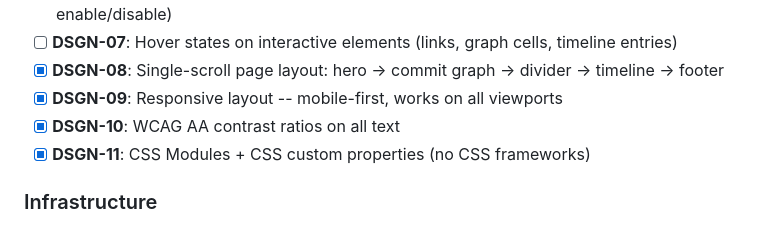
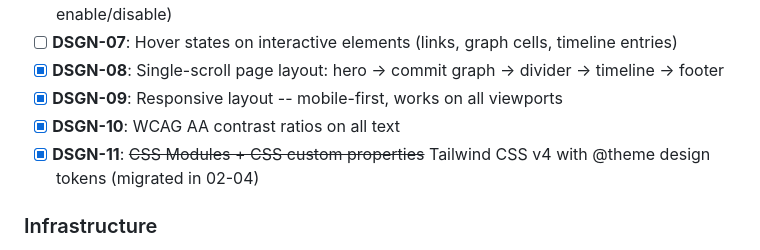
Before and after one commit to j-labbe/website-v2, a Markdown page: .planning/REQUIREMENTS.md, the part around the change. Drawn GitHub-style.

```diff
--- a/.planning/REQUIREMENTS.md
+++ b/.planning/REQUIREMENTS.md
@@ -59,7 +59,7 @@ Requirements for initial release. Each maps to roadmap phases.
 - [x] **DSGN-08**: Single-scroll page layout: hero → commit graph → divider → timeline → footer
 - [x] **DSGN-09**: Responsive layout -- mobile-first, works on all viewports
 - [x] **DSGN-10**: WCAG AA contrast ratios on all text
-- [x] **DSGN-11**: CSS Modules + CSS custom properties (no CSS frameworks)
+- [x] **DSGN-11**: ~~CSS Modules + CSS custom properties~~ Tailwind CSS v4 with @theme design tokens (migrated in 02-04)
 
 ### Infrastructure
 
```
Also changed, not shown: .planning/STATE.md (+16 -13 lines), 1 other file.
